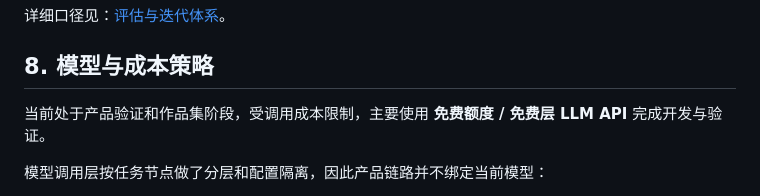
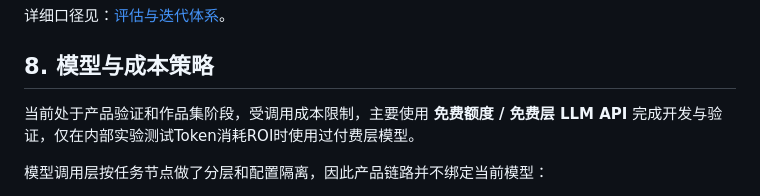
Before and after one commit to huibainobrain/Frontier, a Markdown page: README.md, the part around the change. Rendered like a GitHub page.

```diff
--- a/README.md
+++ b/README.md
@@ -117,7 +117,7 @@ FrontierLit 不只评最终答案，也评 Agent 的过程决策和额外成本
 
 ## 8. 模型与成本策略
 
-当前处于产品验证和作品集阶段，受调用成本限制，主要使用 **免费额度 / 免费层 LLM API** 完成开发与验证。
+当前处于产品验证和作品集阶段，受调用成本限制，主要使用 **免费额度 / 免费层 LLM API** 完成开发与验证，仅在内部实验测试Token消耗ROI时使用过付费层模型。
 
 模型调用层按任务节点做了分层和配置隔离，因此产品链路并不绑定当前模型：
 
```
